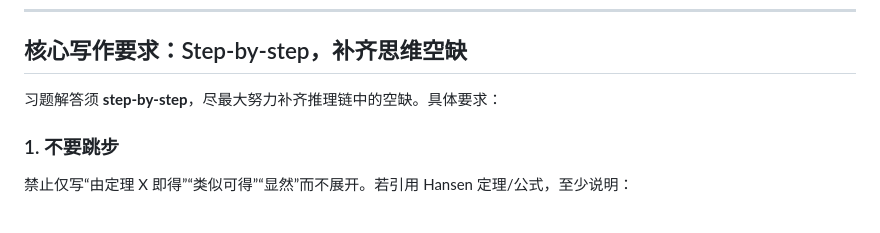
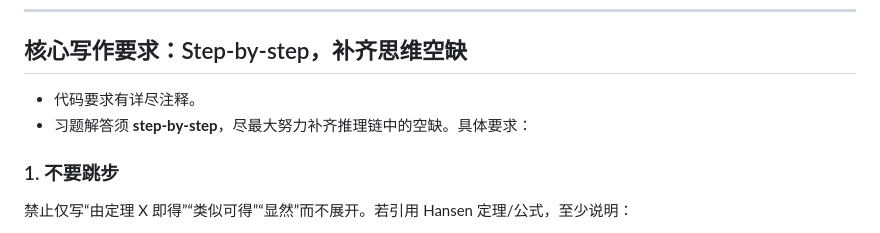
Before and after one commit to sunfang3/hansen-econometrics-solutions, a Markdown page: AGENTS.md, the part around the change. Drawn GitHub-style.

Commit message:
make sure code are documented

```diff
--- a/AGENTS.md
+++ b/AGENTS.md
@@ -16,7 +16,8 @@
 
 ## 核心写作要求：Step-by-step，补齐思维空缺
 
-习题解答须 **step-by-step**，尽最大努力补齐推理链中的空缺。具体要求：
+- 代码要求有详尽注释。
+- 习题解答须 **step-by-step**，尽最大努力补齐推理链中的空缺。具体要求：
 
 ### 1. 不要跳步
 
```
